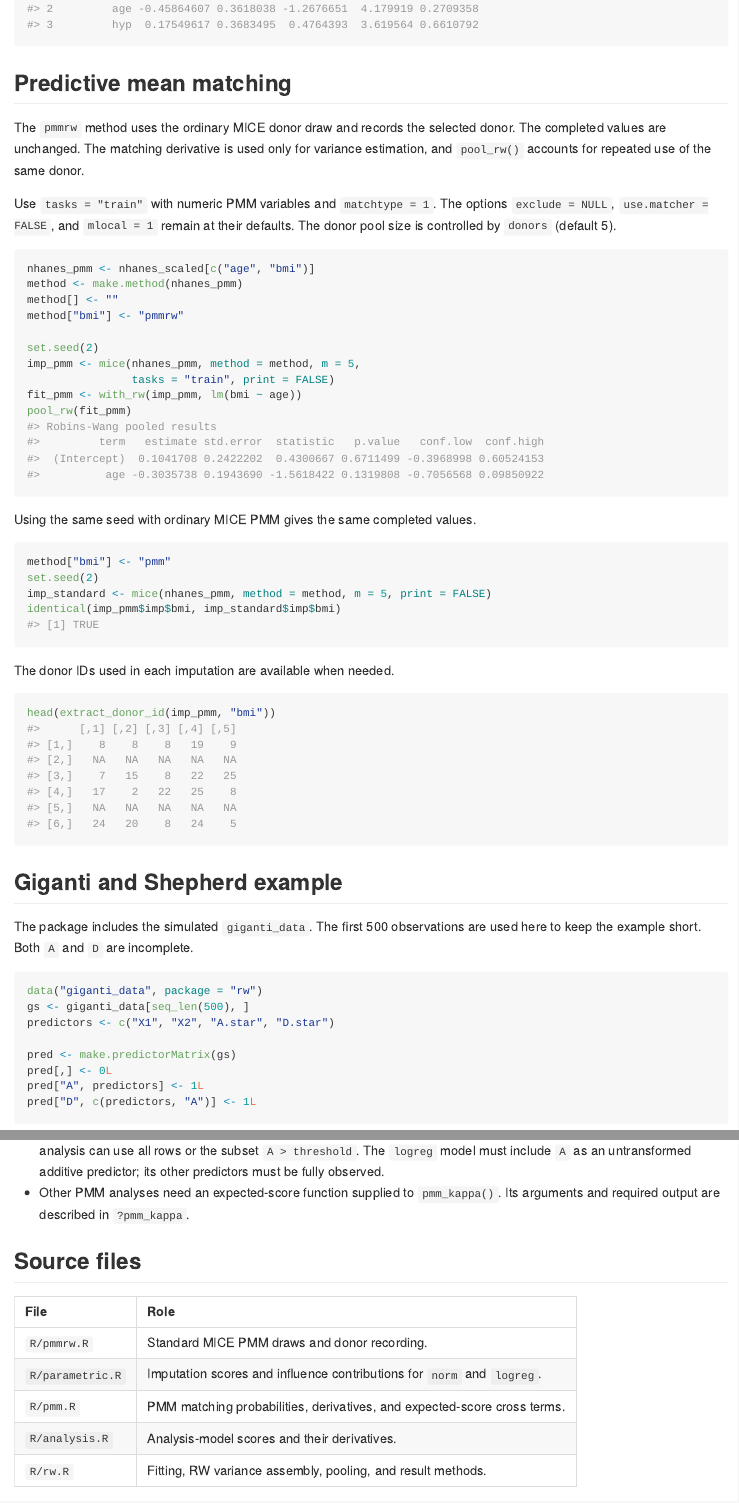
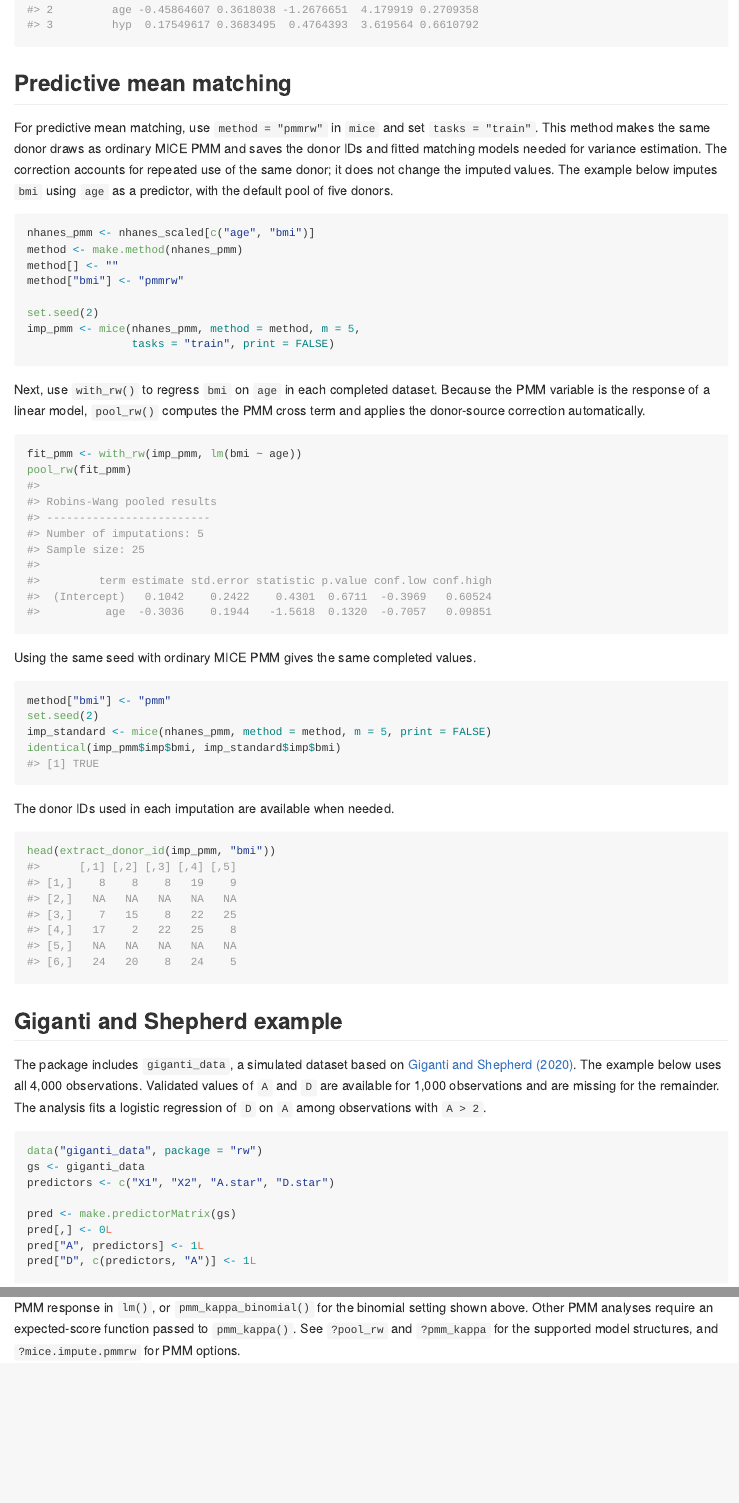
Before and after one commit to yu000434/RW-package-test, an R Markdown document (README.Rmd): the page in a window 1100 px wide, from 1280 px down before the commit and from 1380 px down after it, so that both start at the same text, and a second part further down, joined at a grey line. The pictures show the output file README.md that the author committed with the source, drawn offline in the style of GitHub; badge pictures from the web are left out.

Commit message:
Improve examples and pooled result display

````diff
--- a/R/rw.R
+++ b/R/rw.R
@@ -151,8 +151,9 @@ summary.rw_pool <- function(object, ...) {
 
 #' @export
 print.rw_pool <- function(x, ...) {
-  cat("Robins-Wang pooled results\n")
-  print(summary(x), row.names = FALSE)
+  cat("\nRobins-Wang pooled results\n-------------------------\n")
+  cat("Number of imputations: ", x$m, "\nSample size: ", x$n, "\n\n", sep = "")
+  print(summary(x), digits = 4, row.names = FALSE)
   invisible(x)
 }
 
--- a/README.Rmd
+++ b/README.Rmd
@@ -73,14 +73,12 @@ pool(with(imp_norm, lm(bmi ~ age + hyp))) |>
 
 ## Predictive mean matching
 
-The `pmmrw` method uses the ordinary MICE donor draw and records the selected
-donor. The completed values are unchanged. The matching derivative is used
-only for variance estimation, and `pool_rw()` accounts for repeated use of the
-same donor.
-
-Use `tasks = "train"` with numeric PMM variables and `matchtype = 1`.
-The options `exclude = NULL`, `use.matcher = FALSE`, and `mlocal = 1` remain
-at their defaults. The donor pool size is controlled by `donors` (default 5).
+For predictive mean matching, use `method = "pmmrw"` in `mice` and set
+`tasks = "train"`. This method makes the same donor draws as ordinary MICE
+PMM and saves the donor IDs and fitted matching models needed for variance
+estimation. The correction accounts for repeated use of the same donor;
+it does not change the imputed values. The example below imputes `bmi` using
+`age` as a predictor, with the default pool of five donors.
 
 ```{r pmm, message=FALSE}
 nhanes_pmm <- nhanes_scaled[c("age", "bmi")]
@@ -91,6 +89,14 @@ method["bmi"] <- "pmmrw"
 set.seed(2)
 imp_pmm <- mice(nhanes_pmm, method = method, m = 5,
                 tasks = "train", print = FALSE)
+```
+
+Next, use `with_rw()` to regress `bmi` on `age` in each completed dataset.
+Because the PMM variable is the response of a linear model, `pool_rw()`
+computes the PMM cross term and applies the donor-source correction
+automatically.
+
+```{r pmm-fit}
 fit_pmm <- with_rw(imp_pmm, lm(bmi ~ age))
 pool_rw(fit_pmm)
 ```
@@ -112,12 +118,16 @@ head(extract_donor_id(imp_pmm, "bmi"))
 
 ## Giganti and Shepherd example
 
-The package includes the simulated `giganti_data`. The first 500 observations
-are used here to keep the example short. Both `A` and `D` are incomplete.
+The package includes `giganti_data`, a simulated dataset based on
+[Giganti and Shepherd (2020)](https://doi.org/10.1093/aje/kwaa153).
+The example below uses all 4,000 observations. Validated values of `A` and `D`
+are available for 1,000 observations and are missing for the remainder.
+The analysis fits a logistic regression of `D` on `A` among observations
+with `A > 2`.
 
 ```{r gs-setup}
 data("giganti_data", package = "rw")
-gs <- giganti_data[seq_len(500), ]
+gs <- giganti_data
 predictors <- c("X1", "X2", "A.star", "D.star")
 
 pred <- make.predictorMatrix(gs)
@@ -175,15 +178,0 @@ fully observed predictors in its matching model:
-  uses PMM and `D` uses `logreg`. The analysis can use all rows or the subset
-  `A > threshold`. The `logreg` model must include `A` as an untransformed
-  additive predictor; its other predictors must be fully observed.
-- Other PMM analyses need an expected-score function supplied to `pmm_kappa()`.
-  Its arguments and required output are described in `?pmm_kappa`.
-
-## Source files
-
-| File | Role |
-|:-----|:-----|
-| `R/pmmrw.R` | Standard MICE PMM draws and donor recording. |
-| `R/parametric.R` | Imputation scores and influence contributions for `norm` and `logreg`. |
-| `R/pmm.R` | PMM matching probabilities, derivatives, and expected-score cross terms. |
-| `R/analysis.R` | Analysis-model scores and their derivatives. |
-| `R/rw.R` | Fitting, RW variance assembly, pooling, and result methods. |
@@ -194,0 +181,4 @@ output. The package website is built from this README and the reference pages.
+`pmm_kappa_binomial()` for the binomial setting shown above. Other PMM
+analyses require an expected-score function passed to `pmm_kappa()`.
+See `?pool_rw` and `?pmm_kappa` for the supported model structures, and
+`?mice.impute.pmmrw` for PMM options.
````
Also changed, not shown: README.md, README.Rmd (17 more changed lines), 1 other file.
